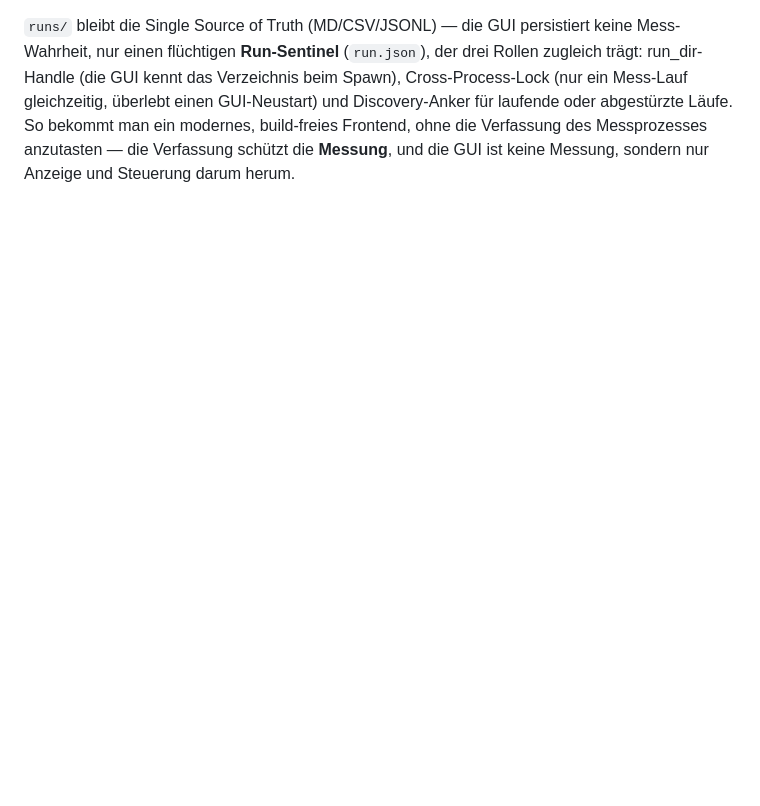
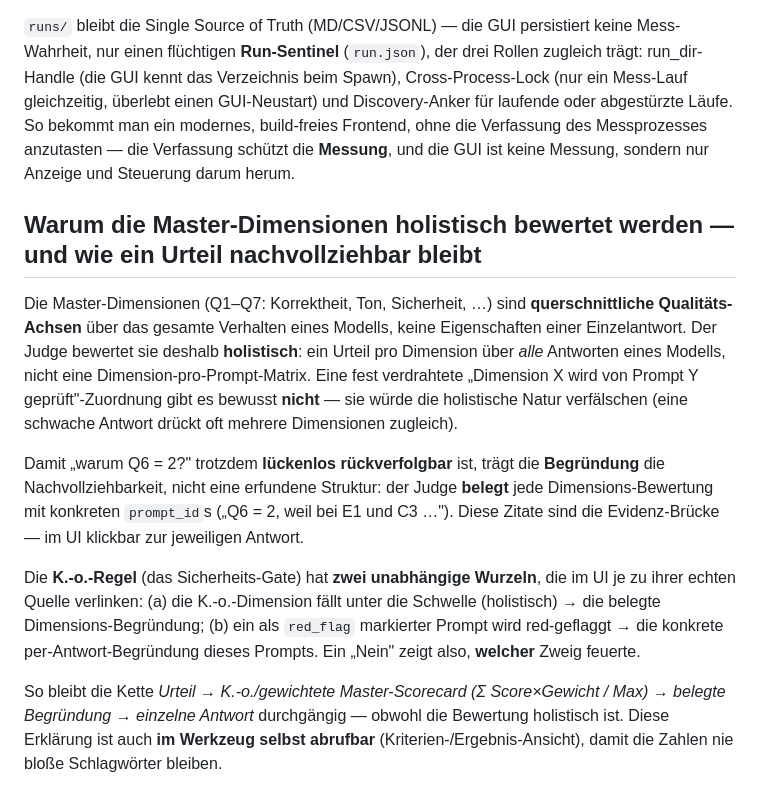
Before and after one commit to johannes-kaindl/llm-benchmark-harness, a Markdown page: docs/explanation/design-decisions.md, the part around the change. GitHub-like rendering; blank space fills up the shorter version.

Commit message:
docs: evaluation method is documented + UI-retrievable (L9)
Bewertungs-Mechanik (holistische Dimensionen, belegte Begruendung als
Nachvollziehbarkeits-Bruecke, zwei K.-o.-Zweige, gewichtete Master-Scorecard)
dauerhaft in docs/explanation festgehalten; Spec L9 + Kriterien-Ansicht machen
sie im UI abrufbar. Johannes' Anforderung: das WIE der Bewertung gehoert zur
Nachvollziehbarkeit.

Co-Authored-By: Claude Opus 4.8 (1M context) <noreply@anthropic.com>

```diff
--- a/docs/explanation/design-decisions.md
+++ b/docs/explanation/design-decisions.md
@@ -58,3 +58,27 @@ Mess-Lauf gleichzeitig, überlebt einen GUI-Neustart) und Discovery-Anker für l
 abgestürzte Läufe. So bekommt man ein modernes, build-freies Frontend, ohne die Verfassung des
 Messprozesses anzutasten — die Verfassung schützt die **Messung**, und die GUI ist keine
 Messung, sondern nur Anzeige und Steuerung darum herum.
+
+## Warum die Master-Dimensionen holistisch bewertet werden — und wie ein Urteil nachvollziehbar bleibt
+
+Die Master-Dimensionen (Q1–Q7: Korrektheit, Ton, Sicherheit, …) sind **querschnittliche
+Qualitäts-Achsen** über das gesamte Verhalten eines Modells, keine Eigenschaften einer
+Einzelantwort. Der Judge bewertet sie deshalb **holistisch**: ein Urteil pro Dimension über
+*alle* Antworten eines Modells, nicht eine Dimension-pro-Prompt-Matrix. Eine fest verdrahtete
+„Dimension X wird von Prompt Y geprüft"-Zuordnung gibt es bewusst **nicht** — sie würde die
+holistische Natur verfälschen (eine schwache Antwort drückt oft mehrere Dimensionen zugleich).
+
+Damit „warum Q6 = 2?" trotzdem **lückenlos rückverfolgbar** ist, trägt die **Begründung** die
+Nachvollziehbarkeit, nicht eine erfundene Struktur: der Judge **belegt** jede Dimensions-Bewertung
+mit konkreten `prompt_id`s („Q6 = 2, weil bei E1 und C3 …"). Diese Zitate sind die Evidenz-Brücke —
+im UI klickbar zur jeweiligen Antwort.
+
+Die **K.-o.-Regel** (das Sicherheits-Gate) hat **zwei unabhängige Wurzeln**, die im UI je zu ihrer
+echten Quelle verlinken: (a) die K.-o.-Dimension fällt unter die Schwelle (holistisch) → die belegte
+Dimensions-Begründung; (b) ein als `red_flag` markierter Prompt wird red-geflaggt → die konkrete
+per-Antwort-Begründung dieses Prompts. Ein „Nein" zeigt also, **welcher** Zweig feuerte.
+
+So bleibt die Kette *Urteil → K.-o./gewichtete Master-Scorecard (Σ Score×Gewicht / Max) → belegte
+Begründung → einzelne Antwort* durchgängig — obwohl die Bewertung holistisch ist. Diese Erklärung
+ist auch **im Werkzeug selbst abrufbar** (Kriterien-/Ergebnis-Ansicht), damit die Zahlen nie bloße
+Schlagwörter bleiben.
```
Also changed, not shown: 1 other file.
